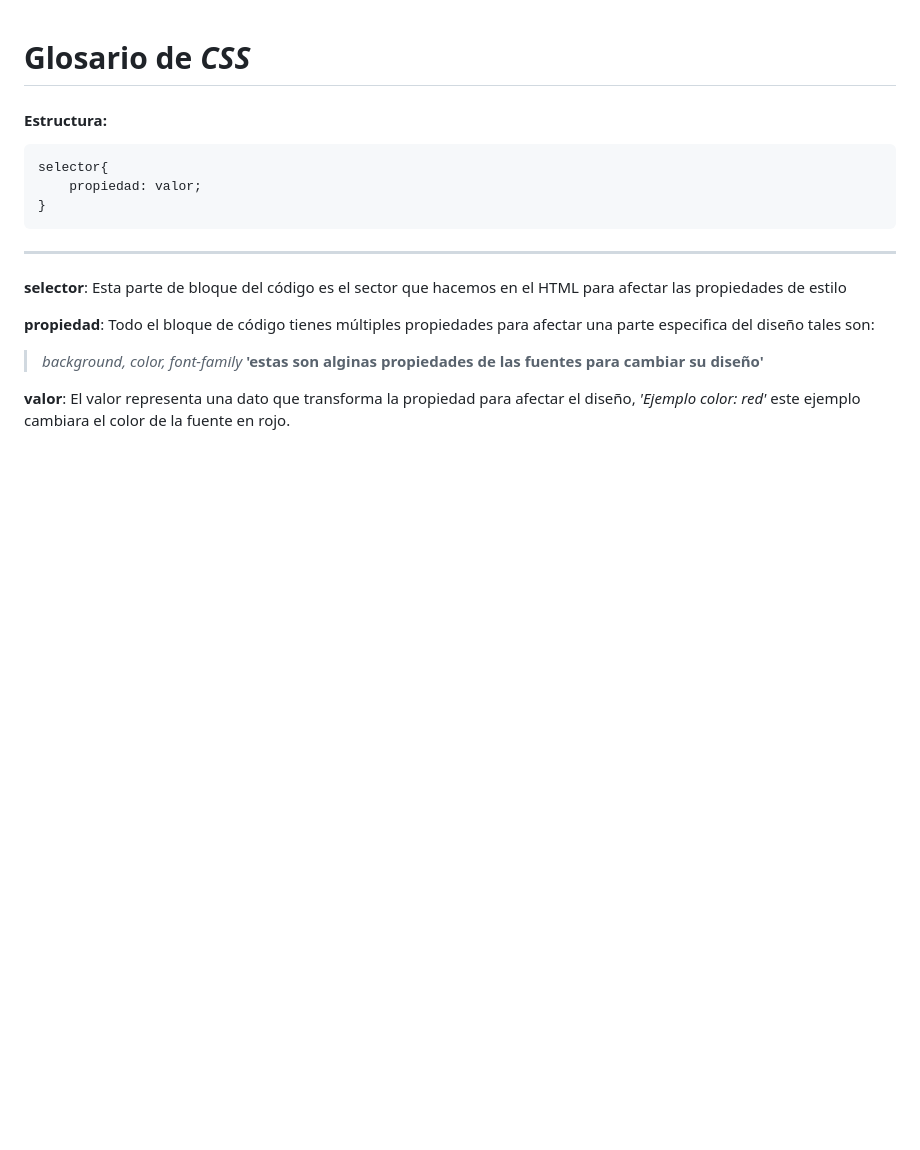
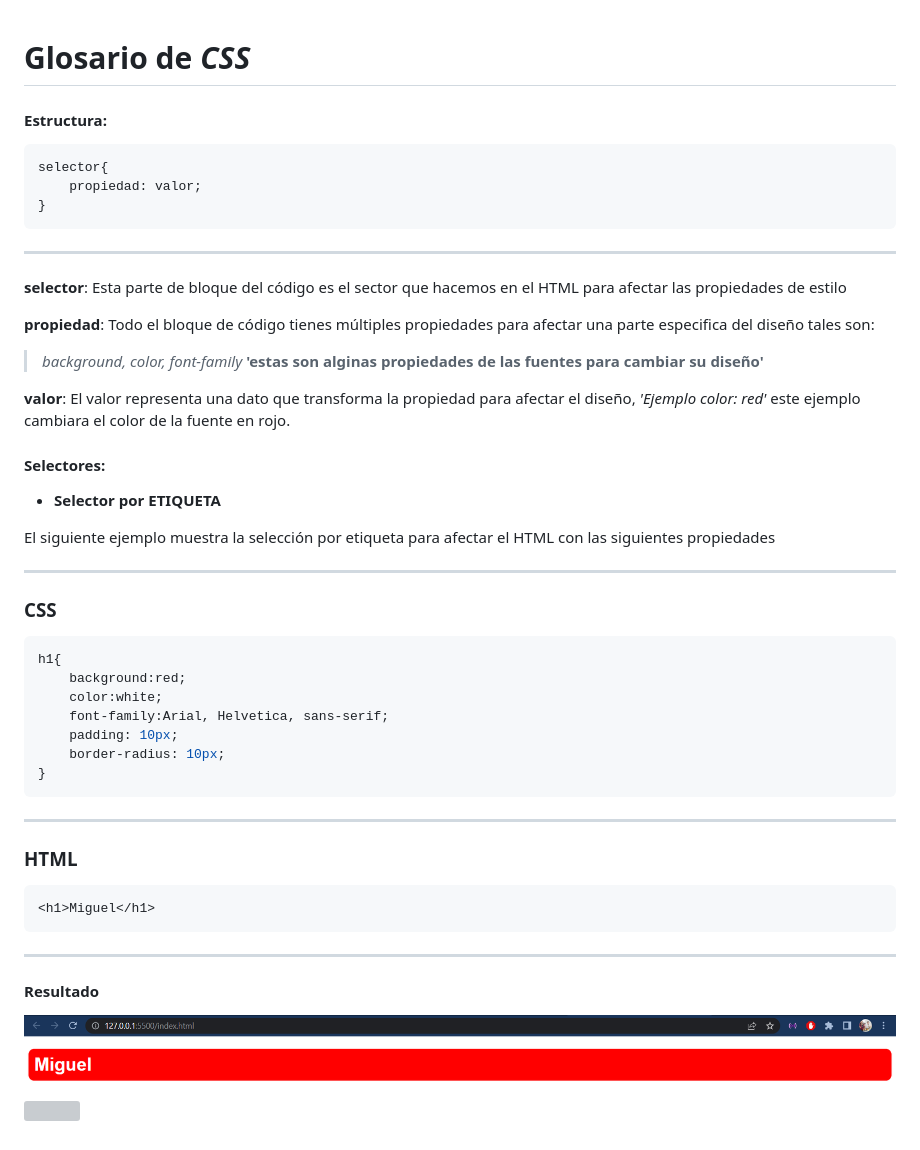
Before and after one commit to MiguelAngelCastroEscamillaINSTRUCTOR/CSS_glosario_01_10_2022, a Markdown page: README.md, the part around the change. Rendered like a GitHub page; pictures changed too: img/resultado_selecion_etiqueta.png (added); blank space fills up the shorter version; grey boxes are pictures that could not be loaded.

Commit message:
Selector por etiqueta

````diff
--- a/README.md
+++ b/README.md
@@ -17,3 +17,39 @@ selector{
 > *background, color, font-family*  **'estas son alginas propiedades de las fuentes para cambiar su diseño'**
 
 **valor**: El valor representa una dato que transforma la propiedad para afectar el diseño, *'Ejemplo color: red'* este ejemplo cambiara el color de la fuente en rojo.
+
+
+
+#### Selectores:
+
+- **Selector por ETIQUETA**
+
+El siguiente ejemplo muestra la selección por etiqueta para afectar el HTML con las siguientes propiedades
+
+------
+### **CSS**
+
+
+```css
+h1{
+    background:red;
+    color:white;
+    font-family:Arial, Helvetica, sans-serif;
+    padding: 10px;
+    border-radius: 10px;
+}
+```
+
+------
+
+### HTML
+
+```html
+<h1>Miguel</h1>
+```
+
+------
+
+#### Resultado
+
+ ![](https://github.com/MiguelAngelCastroEscamillaINSTRUCTOR/CSS_glosario_01_10_2022/blob/master/img/resultado_selecion_etiqueta.png)![](img\resultado_selecion_etiqueta.png)
````
Also changed, not shown: 2 other files.
